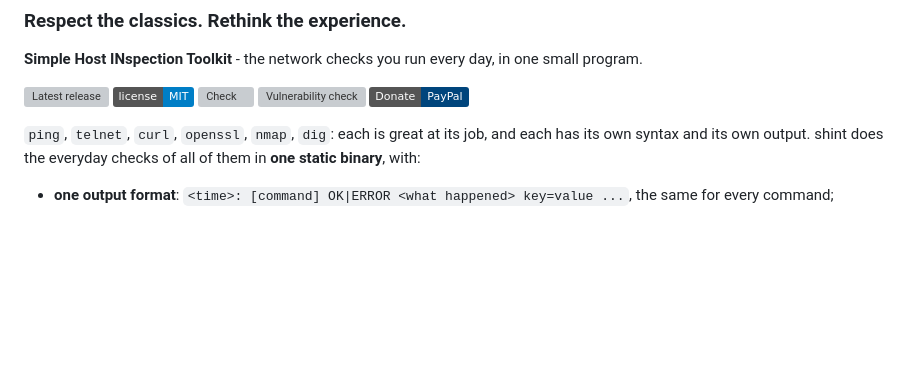
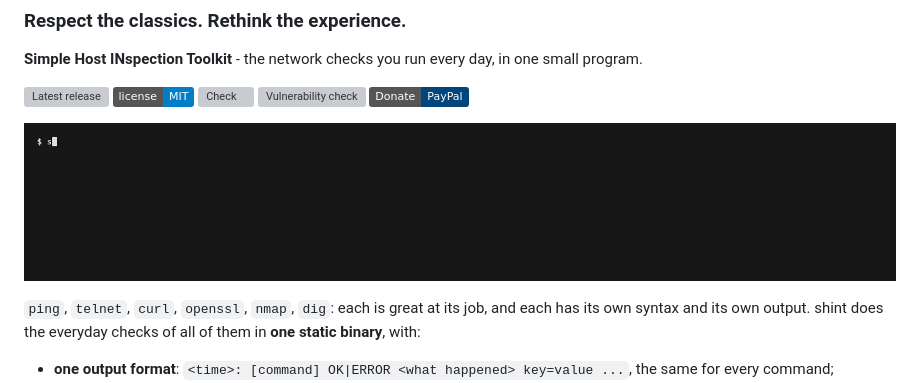
Before and after one commit to dmartsapp/shint, a Markdown page: readme.md, the part around the change. Drawn GitHub-style; pictures changed too: docs/assets/demo.gif (added); badges without logos; blank space fills up the shorter version; grey boxes are pictures that could not be loaded.

Commit message:
docs: README - a demo recording under the badges
docs/assets/demo.gif: telnet, web --timing, dns, tls --json | jq and an nmap
of scanme.nmap.org, typed by docs/assets/demo.tape (vhs), so the recording
can be made again the same way after a release. 1600x290, about 410 KB.

```diff
--- a/readme.md
+++ b/readme.md
@@ -9,6 +9,8 @@
 [![Check](https://github.com/dmartsapp/shint/actions/workflows/check.yaml/badge.svg?branch=main)](https://github.com/dmartsapp/shint/actions/workflows/check.yaml)
 [![Vulnerability check](https://github.com/dmartsapp/shint/actions/workflows/vulncheck.yaml/badge.svg)](https://github.com/dmartsapp/shint/actions/workflows/vulncheck.yaml)
 [![Donate](https://img.shields.io/badge/Donate-PayPal-00457C?logo=paypal&logoColor=white)](https://www.paypal.com/paypalme/farhanssiddique)
+
+![shint checking a connection, an HTTP request with timing, DNS, a TLS certificate as JSON, and open ports](docs/assets/demo.gif)
 
 `ping`, `telnet`, `curl`, `openssl`, `nmap`, `dig`: each is great at its job, and each has its own syntax and its own output. shint does the everyday checks of all of them in **one static binary**, with:
 
```
Also changed, not shown: 1 other file.
